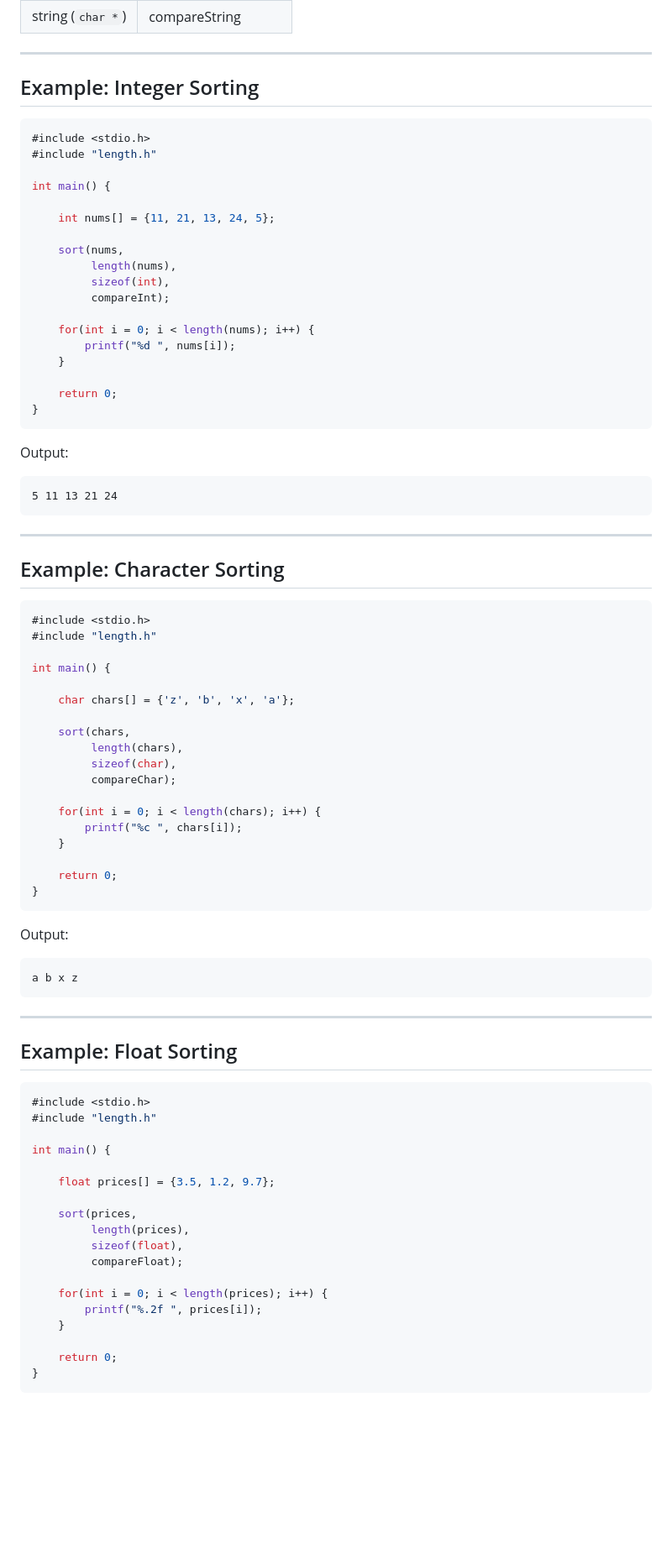
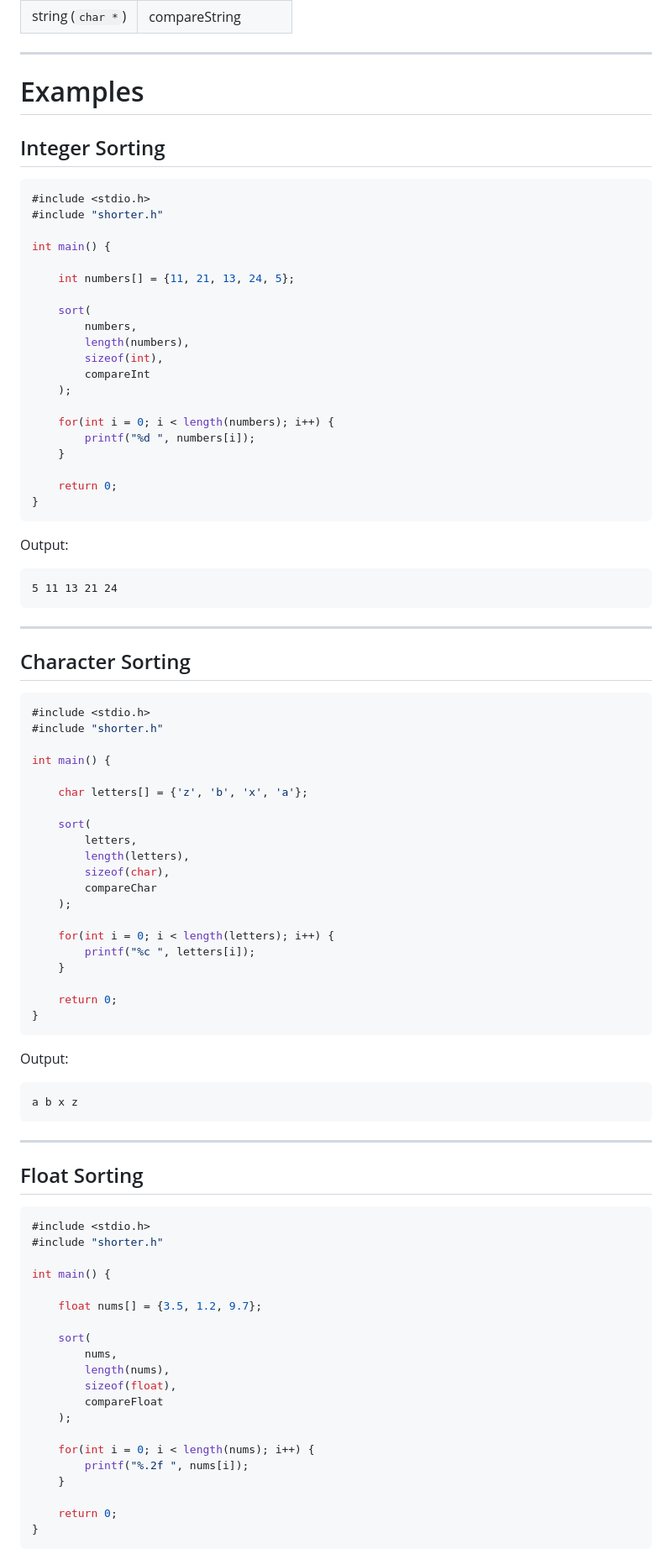
Before and after one commit to MrTusarRX/C-shortner-Lib, a Markdown page: README.md, the part around one of its changes. Shown at 84% size. Rendered like a GitHub page; blank space fills up the shorter version.

````diff
--- a/README.md
+++ b/README.md
@@ -152,23 +158,27 @@ length(ptr);
 
 ---
 
-## Example: Integer Sorting
+# Examples
+
+## Integer Sorting
 
 ```c
 #include <stdio.h>
-#include "length.h"
+#include "shorter.h"
 
 int main() {
 
-    int nums[] = {11, 21, 13, 24, 5};
+    int numbers[] = {11, 21, 13, 24, 5};
 
-    sort(nums,
-         length(nums),
-         sizeof(int),
-         compareInt);
+    sort(
+        numbers,
+        length(numbers),
+        sizeof(int),
+        compareInt
+    );
 
-    for(int i = 0; i < length(nums); i++) {
-        printf("%d ", nums[i]);
+    for(int i = 0; i < length(numbers); i++) {
+        printf("%d ", numbers[i]);
     }
 
     return 0;
@@ -183,23 +193,25 @@ Output:
 
 ---
 
-## Example: Character Sorting
+## Character Sorting
 
 ```c
 #include <stdio.h>
-#include "length.h"
+#include "shorter.h"
 
 int main() {
 
-    char chars[] = {'z', 'b', 'x', 'a'};
+    char letters[] = {'z', 'b', 'x', 'a'};
 
-    sort(chars,
-         length(chars),
-         sizeof(char),
-         compareChar);
+    sort(
+        letters,
+        length(letters),
+        sizeof(char),
+        compareChar
+    );
 
-    for(int i = 0; i < length(chars); i++) {
-        printf("%c ", chars[i]);
+    for(int i = 0; i < length(letters); i++) {
+        printf("%c ", letters[i]);
     }
 
     return 0;
@@ -214,23 +226,25 @@ a b x z
 
 ---
 
-## Example: Float Sorting
+## Float Sorting
 
 ```c
 #include <stdio.h>
-#include "length.h"
+#include "shorter.h"
 
 int main() {
 
-    float prices[] = {3.5, 1.2, 9.7};
+    float nums[] = {3.5, 1.2, 9.7};
 
-    sort(prices,
-         length(prices),
-         sizeof(float),
-         compareFloat);
+    sort(
+        nums,
+        length(nums),
+        sizeof(float),
+        compareFloat
+    );
 
-    for(int i = 0; i < length(prices); i++) {
-        printf("%.2f ", prices[i]);
+    for(int i = 0; i < length(nums); i++) {
+        printf("%.2f ", nums[i]);
     }
 
     return 0;
````
Also changed, not shown: other parts of README.md (+118 -69 lines).
